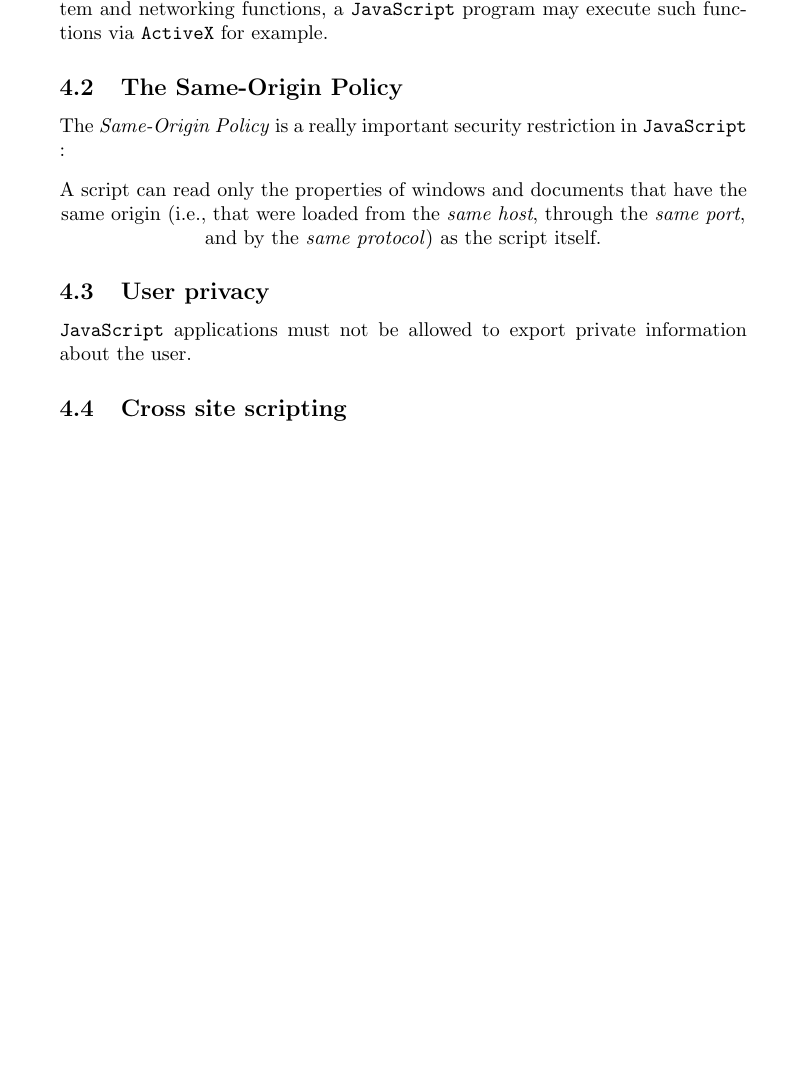
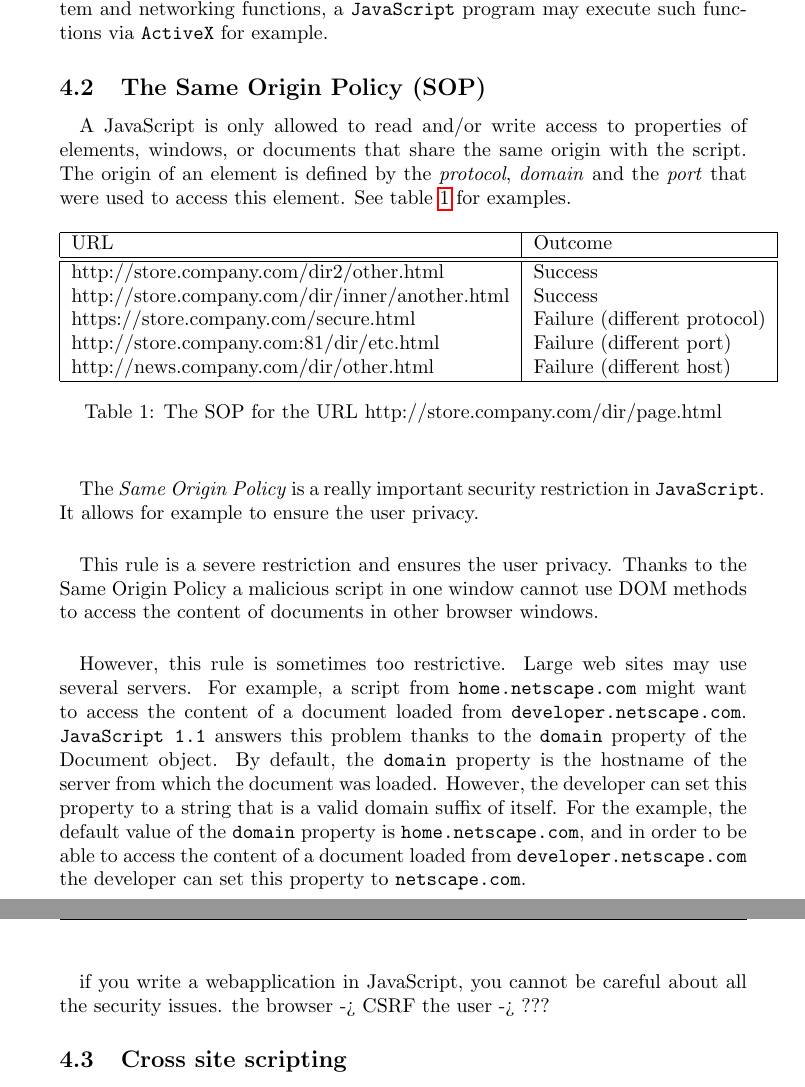
Before and after one commit to johanwikstrm/javascript-application-language, a LaTeX document (report.tex, which reads LatexFiles/security_Anael.tex): part of page 7 of 8 before the commit and two parts of pages 7 and 8 of 8 after it, the two joined at a grey line, cut so that both start at the same text, the shorter picture padded with empty space. Compiled offline with pdfLaTeX.

Commit message:
security : SOP + restrictions

```diff
--- a/LatexFiles/security_Anael.tex
+++ b/LatexFiles/security_Anael.tex
@@ -11,12 +11,37 @@ Besides, \texttt{JavaScript} does not provide any networking primitive : it cann
 \paragraph{}
 However, even if \texttt{JavaScript} programming language does not provide filesystem and networking functions, a \texttt{JavaScript} program may execute such functions via \texttt{ActiveX} for example.
 
-\subsection{The Same-Origin Policy}
-The \emph{Same-Origin Policy} is a really important security restriction in \texttt{JavaScript} :
-\begin{center}
-A script can read only the properties of windows and documents that have the same origin (i.e., that were loaded from the \emph{same host}, through the \emph{same port}, and by the \emph{same protocol}) as the script itself.
-\end{center}
+\subsection{The Same Origin Policy (SOP)}
+
+\paragraph{}
+    A JavaScript is only allowed to read and/or write access to properties of elements, windows, or documents that share the same origin with the script. The origin of an element is defined by the \emph{protocol}, \emph{domain} and the \emph{port} that were used to access this element. See table~\ref{SOP} for examples. %% todo REFERENCE BIBLIO
+\begin{table}[h!]
+\begin{tabular}{|l|l|}
+      \hline
+      URL & Outcome\\
+      \hline\hline
+    http://store.company.com/dir2/other.html        & Success \\
+    http://store.company.com/dir/inner/another.html & Success \\
+    https://store.company.com/secure.html           & Failure (different protocol) \\
+    http://store.company.com:81/dir/etc.html        & Failure (different port) \\
+    http://news.company.com/dir/other.html          & Failure (different host) \\
+      \hline
+\end{tabular}
+\caption{The SOP for the URL http://store.company.com/dir/page.html}\label{SOP}
+\end{table}
+
+\paragraph{}
+The \emph{Same Origin Policy} is a really important security restriction in \texttt{JavaScript}. It allows for example to ensure the user privacy. %% TODO other examples
+
+\paragraph{}
+This rule is a severe restriction and ensures the user privacy. Thanks to the Same Origin Policy a malicious script in one window cannot use DOM methods to access the content of documents in other browser windows. %% todo MORE explanations
+
+\paragraph{}
+However, this rule is sometimes too restrictive. Large web sites may use several servers. For example, a script from \texttt{home.netscape.com} might want to access the content of a document loaded from \texttt{developer.netscape.com}. \texttt{JavaScript 1.1} answers this problem thanks to the \texttt{domain} property of the Document object. By default, the \texttt{domain} property is the hostname of the server from which the document was loaded. However, the developer can set this property to a string that is a valid domain suffix of itself. For the example, the default value of the \texttt{domain} property is \texttt{home.netscape.com}, and in order to be able to access the content of a document loaded from \texttt{developer.netscape.com} the developer can set this property to \texttt{netscape.com}.
 
 
-\subsection{User privacy}
-\texttt{JavaScript} applications must not be allowed to export private information about the user.
+\paragraph{}
+%% Conclusion for security
+if you write a webapplication in JavaScript, you cannot be careful about all the security issues.
+the browser -> CSRF
+the user -> ???
```
Also changed, not shown: LatexFiles/Application_Design.tex (+2 -3 lines), LatexFiles/Introduction.tex (+1 -1 lines).
